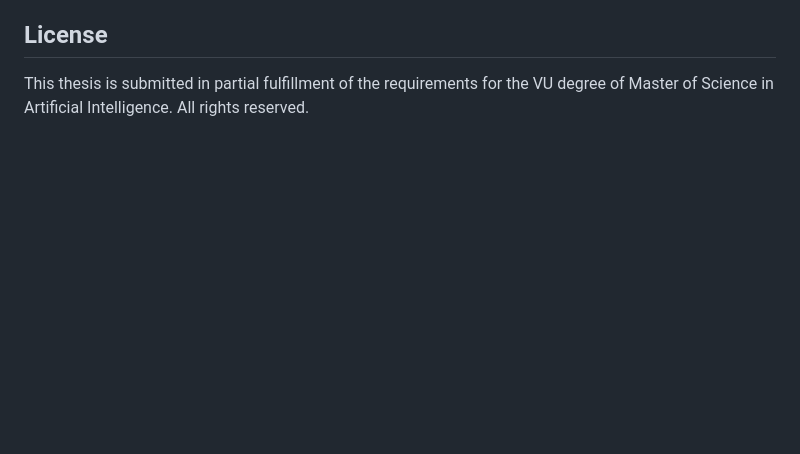
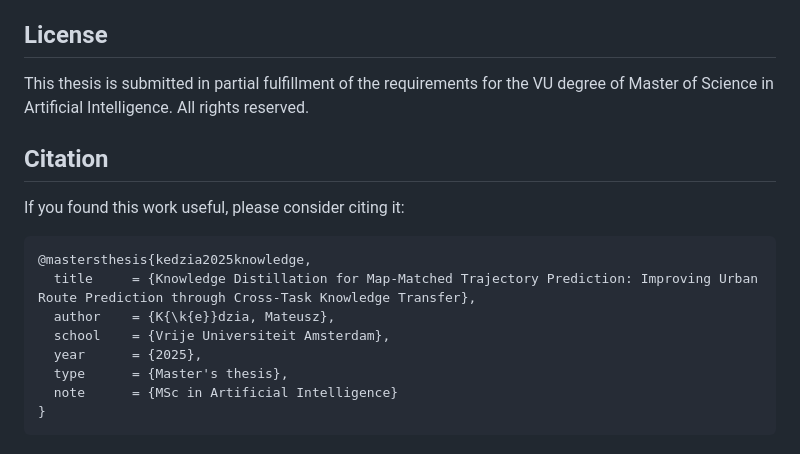
Before and after one commit to matercomus/Matt-K-MSc-AI-Thesis, a Markdown page: README.md, the part around the change. Drawn GitHub-style; blank space fills up the shorter version.

Commit message:
📝 edit(readme): add citation section for thesis
Add BibTeX citation entry at end of README for academic reference.

````diff
--- a/README.md
+++ b/README.md
@@ -132,3 +132,18 @@ Vrije Universiteit Amsterdam
 ## License
 
 This thesis is submitted in partial fulfillment of the requirements for the VU degree of Master of Science in Artificial Intelligence. All rights reserved.
+
+## Citation
+
+If you found this work useful, please consider citing it:
+
+```bibtex
+@mastersthesis{kedzia2025knowledge,
+  title     = {Knowledge Distillation for Map-Matched Trajectory Prediction: Improving Urban Route Prediction through Cross-Task Knowledge Transfer},
+  author    = {K{\k{e}}dzia, Mateusz},
+  school    = {Vrije Universiteit Amsterdam},
+  year      = {2025},
+  type      = {Master's thesis},
+  note      = {MSc in Artificial Intelligence}
+}
+```
````
